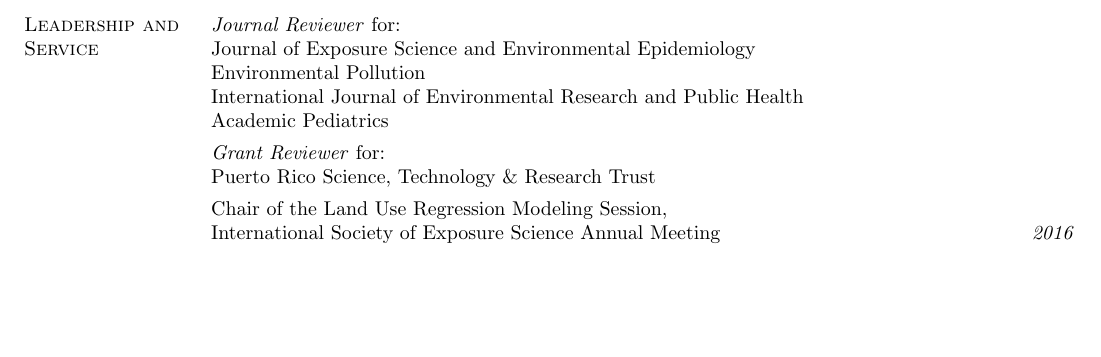
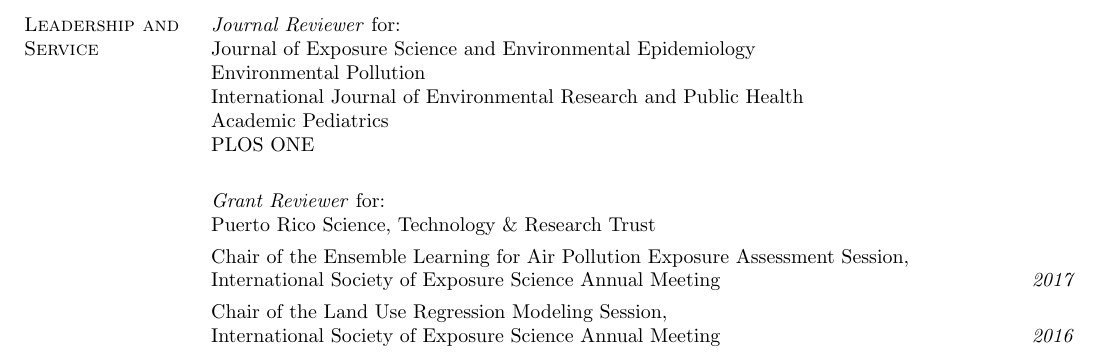
Before and after one commit to cole-brokamp/colebrokamp.com, a LaTeX CV (cole-brokamp-cv.tex): part of page 2 of 2, cut so that both start at the same text, the shorter picture padded with empty space. Compiled offline with pdfLaTeX.

Commit message:
reviewer for PLOS ONE

```diff
--- a/cole-brokamp-cv.tex
+++ b/cole-brokamp-cv.tex
@@ -138,9 +138,11 @@ homework assignments, and  grades.
         Journal of Exposure Science and Environmental Epidemiology \\
         Environmental Pollution \\
         International Journal of Environmental Research and Public Health \\
-        Academic Pediatrics
+        Academic Pediatrics \\
+        PLOS ONE \\
 \item[] \textit{Grant Reviewer} for: \\
         Puerto Rico Science, Technology \& Research Trust
+\item[] Chair of the Ensemble Learning for Air Pollution Exposure Assessment Session, \\International Society of Exposure Science Annual Meeting\hfill \textit{2017}
 \item[] Chair of the Land Use Regression Modeling Session, \\International Society of Exposure Science Annual Meeting\hfill \textit{2016}
 \item[] Co-founded Biostatistics Student Journal Club, \\Department of Biostatistics, University of Cincinnati\hfill \textit{2013}
 \item[] Student Representative to Graduate Education Committee, \\Department of Pharmacology, University of Cincinnati \hfill \textit{2010 -- 2011}
```
